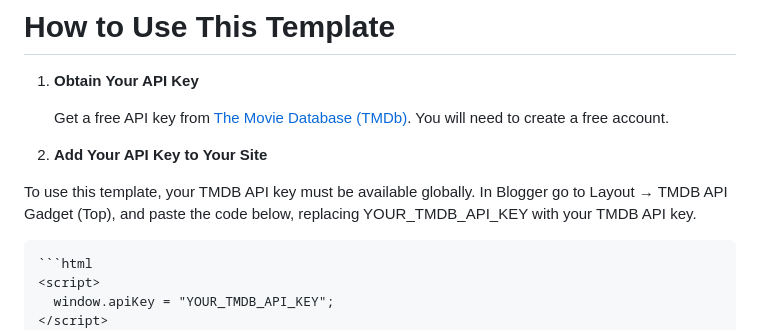
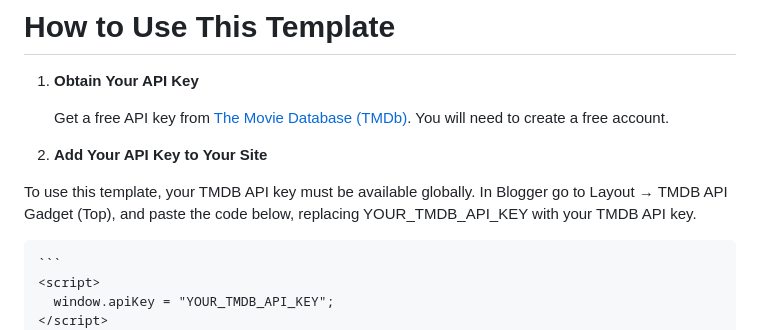
Before and after one commit to abefilm/ABEFILM-TMDB, a Markdown page: README.md, the part around the change. Drawn GitHub-style.

Commit message:
Update README.md
Signed-off-by: abefilm <abeflixoriginal@gmail.com>

````diff
--- a/README.md
+++ b/README.md
@@ -239,7 +239,7 @@ No posting or data submission is done through this integration. It only fetches
 
   To use this template, your TMDB API key must be available globally. In Blogger go to Layout →  TMDB API Gadget (Top), and paste the code below, replacing YOUR_TMDB_API_KEY with your TMDB API key.
 
-    ```html
+    ```
     <script>
       window.apiKey = "YOUR_TMDB_API_KEY";
     </script>
````
